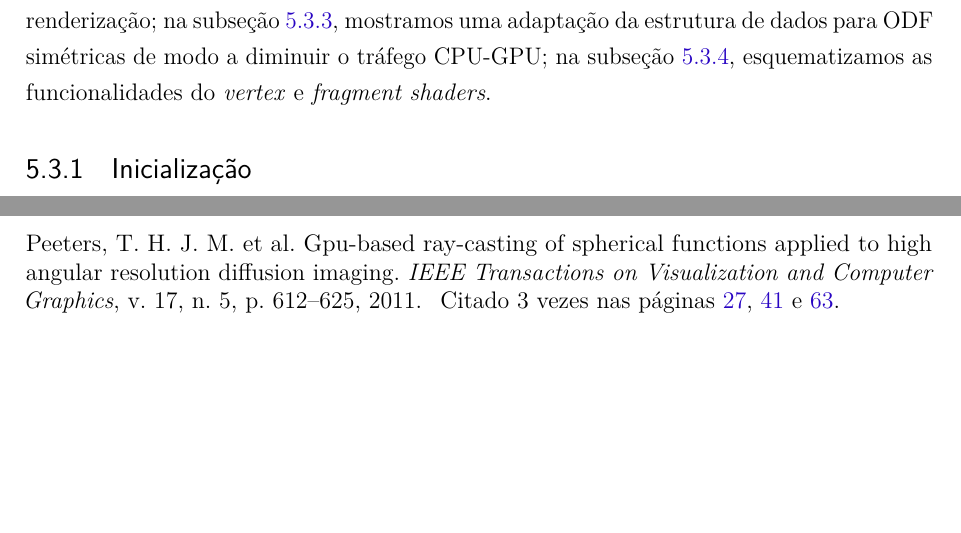
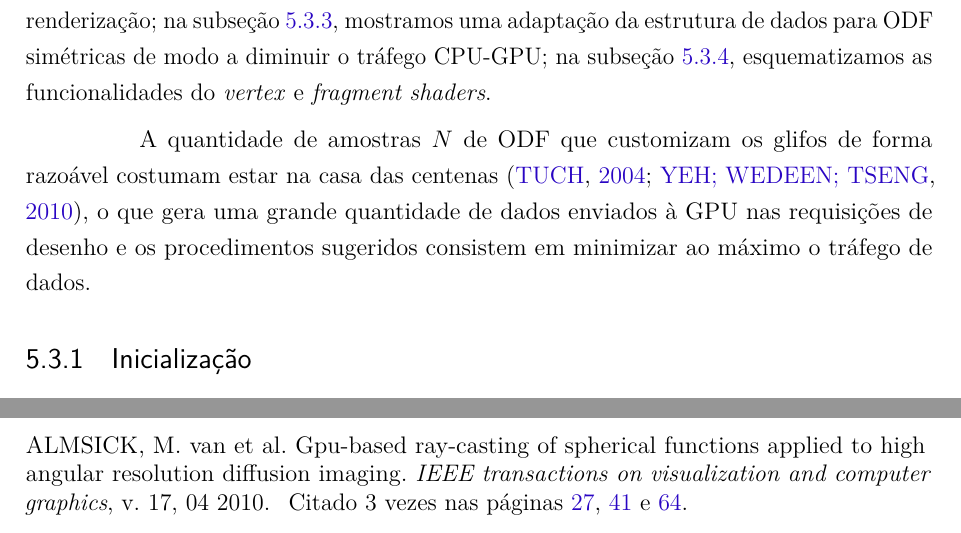
Before and after one commit to danielxaviersilva/Mestrado---Dissertacao, a LaTeX thesis (main.tex, which reads references.bib): two parts of pages 42 and 72 of 73 before the commit and two parts of pages 42 and 72 of 74 after it, joined at a grey line, cut so that both start at the same text, the shorter picture padded with empty space. Compiled offline with pdfLaTeX.

Commit message:
mudanças-14.03

```diff
--- a/main.tex
+++ b/main.tex
@@ -80,6 +80,8 @@
 
 \usepackage{algpseudocode,algorithm}
 
+\usepackage{amsmath,amsfonts,amssymb}
+
 
 %\let\printglossary\relax
 %\let\theglossary\relax
@@ -1389,12 +1391,15 @@ Neste trabalho, chamaremos a plotagem polar esférica aplicada a ODFs de método
 %A cor dos glifos é definida de acordo com o vértice da malha esférica instanciada no \textit{vertex shader} e definida de acordo com a equação \ref{eq::cor_glifo}.
 
 
-%A quantidade de amostras $N$ de ODF que customizam os glifos costumam estar na casa das centenas \cite{TuchQBall2004, yeh2010}, o que gera uma grande quantidade de dados enviados à GPU nas requisições de desenho.
+%f
 
 
 
 
 O objetivo desta seção é detalhar o esquema de renderização de glifos baseada em polígonos. Na subseção \ref{ssec::initializacao_glifo}, descrevemos a inicialização do esquema; na subseção \ref{ssec::datastruct} detalhamos a estrutura de dados que consistem no tráfego CPU-GPU a cada requisição de renderização; na subseção \ref{ssec::otimizacao}, mostramos uma adaptação da estrutura de dados para ODF simétricas de modo a diminuir o tráfego CPU-GPU; na subseção \ref{sssec::visao_shaders}, esquematizamos as funcionalidades do \textit{vertex} e \textit{fragment shaders}.
+
+
+A quantidade de amostras $N$ de ODF que customizam os glifos de forma razoável costumam estar na casa das centenas \cite{TuchQBall2004, yeh2010}, o que gera uma grande quantidade de dados enviados à GPU nas requisições de desenho e os procedimentos sugeridos consistem em minimizar ao máximo o tráfego de dados.
 
 
 %\todo[inline]{Incluir os pseudocódigos de shaders não ajudaria o entendimento da ideia?}
--- a/references.bib
+++ b/references.bib
@@ -365,10 +365,3 @@ keywords = "Fibre tracking, Diffusion tensor imaging, Connectivity, Brain atlas"
   doi={https://doi.org/10.1007/978-3-642-21608-4_12}
 }
 
-@ARTICLE{peeters2011,
-  author={T. H. J. M. {Peeters} and M. {van Almsick} and  V. {Prckovska} and A. {Vilanova} and B. {ter Haar Romeny}},
-  journal={IEEE Transactions on Visualization and Computer Graphics},
-  title={GPU-Based Ray-Casting of Spherical Functions Applied to High Angular Resolution Diffusion Imaging},
-  year={2011},
-  volume={17},
-  number={5},
@@ -377,3 +370,11 @@ keywords = "Fibre tracking, Diffusion tensor imaging, Connectivity, Brain atlas"
+year = {2010},
+month = {04},
+pages = {},
+title = {GPU-Based Ray-Casting of Spherical Functions Applied to High Angular Resolution Diffusion Imaging},
+volume = {17},
+journal = {IEEE transactions on visualization and computer graphics},
+doi = {10.1109/TVCG.2010.61}
+}
 
 @article{wedeen2005,
 author = {Wedeen, Van J. and Hagmann, Patric and Tseng, Wen-Yih Isaac and Reese, Timothy G. and Weisskoff, Robert M.},
```
Also changed, not shown: main.tex (14 more changed lines), references.bib (4 more changed lines).
